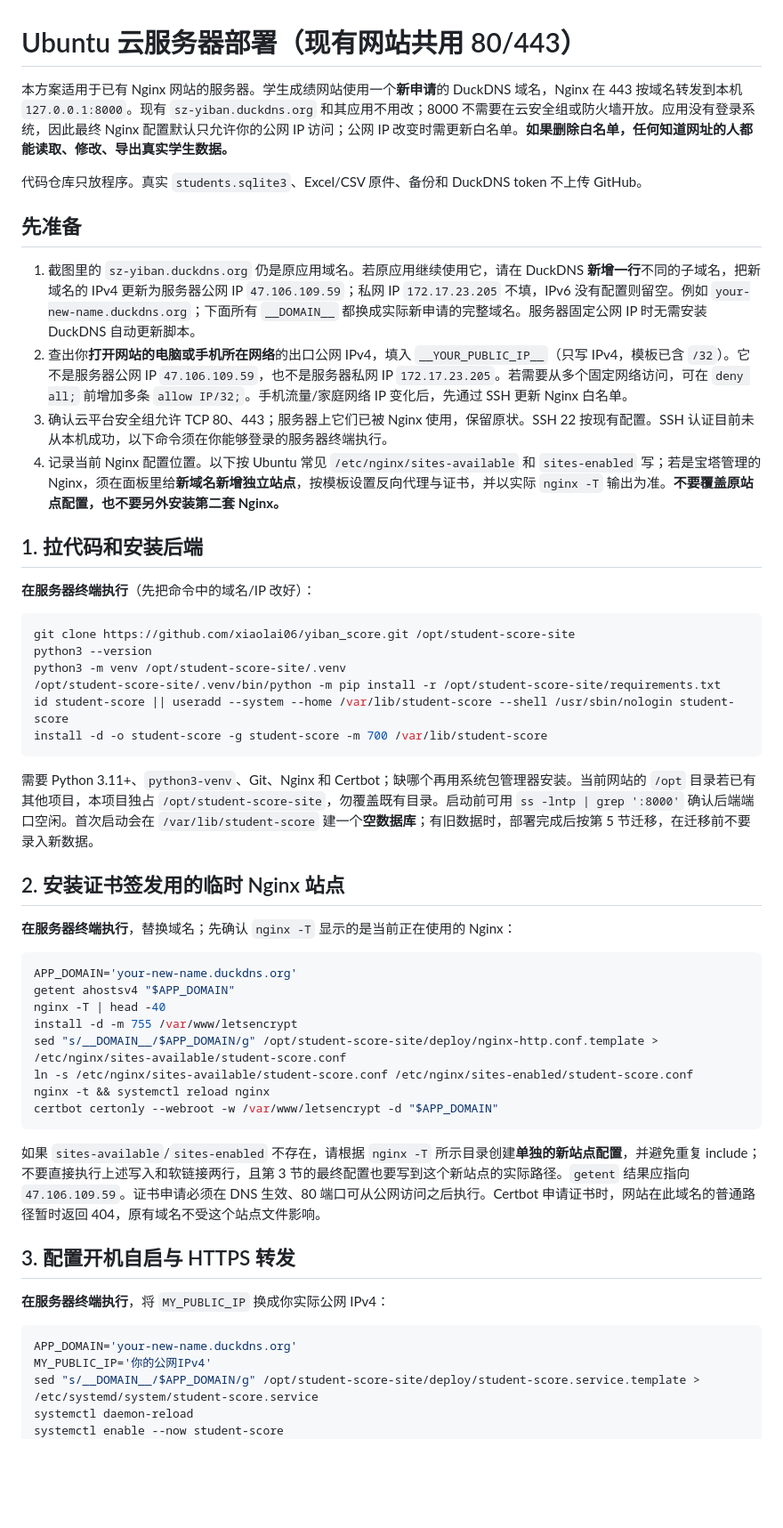
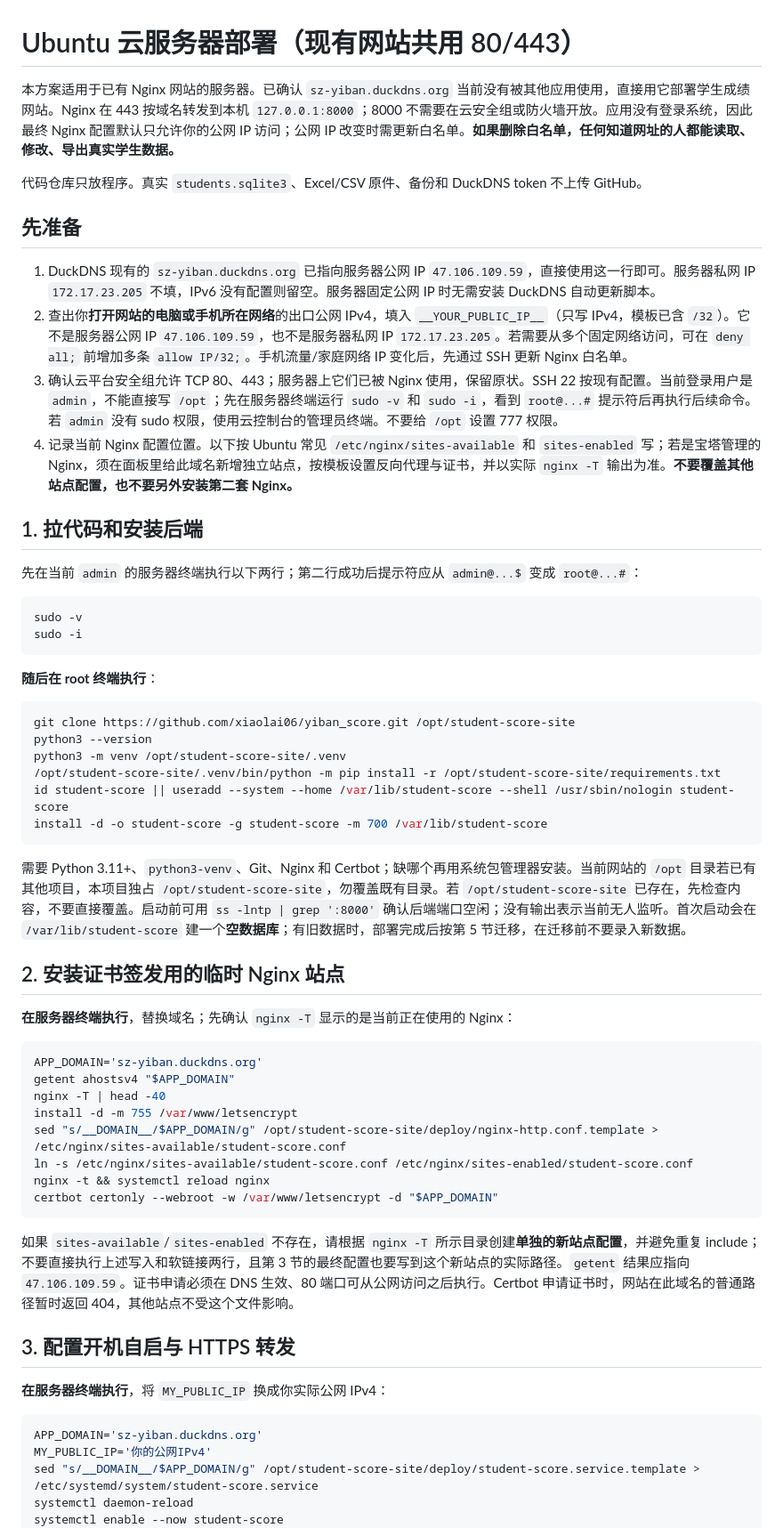
Before and after one commit to xiaolai06/yiban_score, a Markdown page: deploy/README.md, the part around one of its changes. Shown at 89% size. Drawn GitHub-style; blank space fills up the shorter version.

Commit message:
Use confirmed DuckDNS domain and admin sudo steps

````diff
--- a/deploy/README.md
+++ b/deploy/README.md
@@ -1,19 +1,26 @@
 # Ubuntu 云服务器部署（现有网站共用 80/443）
 
-本方案适用于已有 Nginx 网站的服务器。学生成绩网站使用一个**新申请**的 DuckDNS 域名，Nginx 在 443 按域名转发到本机 `127.0.0.1:8000`。现有 `sz-yiban.duckdns.org` 和其应用不用改；8000 不需要在云安全组或防火墙开放。应用没有登录系统，因此最终 Nginx 配置默认只允许你的公网 IP 访问；公网 IP 改变时需更新白名单。**如果删除白名单，任何知道网址的人都能读取、修改、导出真实学生数据。**
+本方案适用于已有 Nginx 网站的服务器。已确认 `sz-yiban.duckdns.org` 当前没有被其他应用使用，直接用它部署学生成绩网站。Nginx 在 443 按域名转发到本机 `127.0.0.1:8000`；8000 不需要在云安全组或防火墙开放。应用没有登录系统，因此最终 Nginx 配置默认只允许你的公网 IP 访问；公网 IP 改变时需更新白名单。**如果删除白名单，任何知道网址的人都能读取、修改、导出真实学生数据。**
 
 代码仓库只放程序。真实 `students.sqlite3`、Excel/CSV 原件、备份和 DuckDNS token 不上传 GitHub。
 
 ## 先准备
 
-1. 截图里的 `sz-yiban.duckdns.org` 仍是原应用域名。若原应用继续使用它，请在 DuckDNS **新增一行**不同的子域名，把新域名的 IPv4 更新为服务器公网 IP `47.106.109.59`；私网 IP `172.17.23.205` 不填，IPv6 没有配置则留空。例如 `your-new-name.duckdns.org`；下面所有 `__DOMAIN__` 都换成实际新申请的完整域名。服务器固定公网 IP 时无需安装 DuckDNS 自动更新脚本。
+1. DuckDNS 现有的 `sz-yiban.duckdns.org` 已指向服务器公网 IP `47.106.109.59`，直接使用这一行即可。服务器私网 IP `172.17.23.205` 不填，IPv6 没有配置则留空。服务器固定公网 IP 时无需安装 DuckDNS 自动更新脚本。
 2. 查出你**打开网站的电脑或手机所在网络**的出口公网 IPv4，填入 `__YOUR_PUBLIC_IP__`（只写 IPv4，模板已含 `/32`）。它不是服务器公网 IP `47.106.109.59`，也不是服务器私网 IP `172.17.23.205`。若需要从多个固定网络访问，可在 `deny all;` 前增加多条 `allow IP/32;`。手机流量/家庭网络 IP 变化后，先通过 SSH 更新 Nginx 白名单。
-3. 确认云平台安全组允许 TCP 80、443；服务器上它们已被 Nginx 使用，保留原状。SSH 22 按现有配置。SSH 认证目前未从本机成功，以下命令须在你能够登录的服务器终端执行。
-4. 记录当前 Nginx 配置位置。以下按 Ubuntu 常见 `/etc/nginx/sites-available` 和 `sites-enabled` 写；若是宝塔管理的 Nginx，须在面板里给**新域名新增独立站点**，按模板设置反向代理与证书，并以实际 `nginx -T` 输出为准。**不要覆盖原站点配置，也不要另外安装第二套 Nginx。**
+3. 确认云平台安全组允许 TCP 80、443；服务器上它们已被 Nginx 使用，保留原状。SSH 22 按现有配置。当前登录用户是 `admin`，不能直接写 `/opt`；先在服务器终端运行 `sudo -v` 和 `sudo -i`，看到 `root@...#` 提示符后再执行后续命令。若 `admin` 没有 sudo 权限，使用云控制台的管理员终端。不要给 `/opt` 设置 777 权限。
+4. 记录当前 Nginx 配置位置。以下按 Ubuntu 常见 `/etc/nginx/sites-available` 和 `sites-enabled` 写；若是宝塔管理的 Nginx，须在面板里给此域名新增独立站点，按模板设置反向代理与证书，并以实际 `nginx -T` 输出为准。**不要覆盖其他站点配置，也不要另外安装第二套 Nginx。**
 
 ## 1. 拉代码和安装后端
 
-**在服务器终端执行**（先把命令中的域名/IP 改好）：
+先在当前 `admin` 的服务器终端执行以下两行；第二行成功后提示符应从 `admin@...$` 变成 `root@...#`：
+
+```bash
+sudo -v
+sudo -i
+```
+
+**随后在 root 终端执行**：
 
 ```bash
 git clone https://github.com/xiaolai06/yiban_score.git /opt/student-score-site
@@ -24,14 +31,14 @@ id student-score || useradd --system --home /var/lib/student-score --shell /usr/
 install -d -o student-score -g student-score -m 700 /var/lib/student-score
 ```
 
-需要 Python 3.11+、`python3-venv`、Git、Nginx 和 Certbot；缺哪个再用系统包管理器安装。当前网站的 `/opt` 目录若已有其他项目，本项目独占 `/opt/student-score-site`，勿覆盖既有目录。启动前可用 `ss -lntp | grep ':8000'` 确认后端端口空闲。首次启动会在 `/var/lib/student-score` 建一个**空数据库**；有旧数据时，部署完成后按第 5 节迁移，在迁移前不要录入新数据。
+需要 Python 3.11+、`python3-venv`、Git、Nginx 和 Certbot；缺哪个再用系统包管理器安装。当前网站的 `/opt` 目录若已有其他项目，本项目独占 `/opt/student-score-site`，勿覆盖既有目录。若 `/opt/student-score-site` 已存在，先检查内容，不要直接覆盖。启动前可用 `ss -lntp | grep ':8000'` 确认后端端口空闲；没有输出表示当前无人监听。首次启动会在 `/var/lib/student-score` 建一个**空数据库**；有旧数据时，部署完成后按第 5 节迁移，在迁移前不要录入新数据。
 
 ## 2. 安装证书签发用的临时 Nginx 站点
 
 **在服务器终端执行**，替换域名；先确认 `nginx -T` 显示的是当前正在使用的 Nginx：
 
 ```bash
-APP_DOMAIN='your-new-name.duckdns.org'
+APP_DOMAIN='sz-yiban.duckdns.org'
 getent ahostsv4 "$APP_DOMAIN"
 nginx -T | head -40
 install -d -m 755 /var/www/letsencrypt
@@ -41,14 +48,14 @@ nginx -t && systemctl reload nginx
 certbot certonly --webroot -w /var/www/letsencrypt -d "$APP_DOMAIN"
 ```
 
-如果 `sites-available`/`sites-enabled` 不存在，请根据 `nginx -T` 所示目录创建**单独的新站点配置**，并避免重复 include；不要直接执行上述写入和软链接两行，且第 3 节的最终配置也要写到这个新站点的实际路径。`getent` 结果应指向 `47.106.109.59`。证书申请必须在 DNS 生效、80 端口可从公网访问之后执行。Certbot 申请证书时，网站在此域名的普通路径暂时返回 404，原有域名不受这个站点文件影响。
+如果 `sites-available`/`sites-enabled` 不存在，请根据 `nginx -T` 所示目录创建**单独的新站点配置**，并避免重复 include；不要直接执行上述写入和软链接两行，且第 3 节的最终配置也要写到这个新站点的实际路径。`getent` 结果应指向 `47.106.109.59`。证书申请必须在 DNS 生效、80 端口可从公网访问之后执行。Certbot 申请证书时，网站在此域名的普通路径暂时返回 404，其他站点不受这个文件影响。
 
 ## 3. 配置开机自启与 HTTPS 转发
 
 **在服务器终端执行**，将 `MY_PUBLIC_IP` 换成你实际公网 IPv4：
 
 ```bash
-APP_DOMAIN='your-new-name.duckdns.org'
+APP_DOMAIN='sz-yiban.duckdns.org'
 MY_PUBLIC_IP='你的公网IPv4'
 sed "s/__DOMAIN__/$APP_DOMAIN/g" /opt/student-score-site/deploy/student-score.service.template > /etc/systemd/system/student-score.service
 systemctl daemon-reload
````
Also changed, not shown: other parts of deploy/README.md (+5 -4 lines), README.md (+1 -1 lines).
